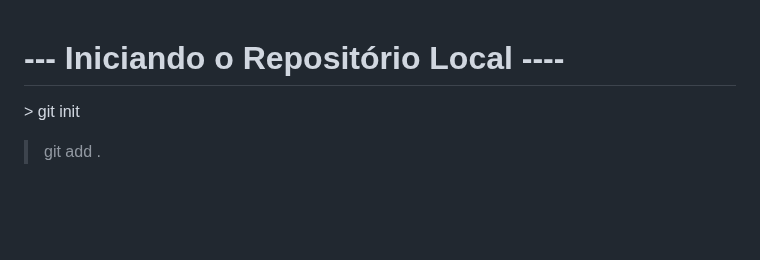
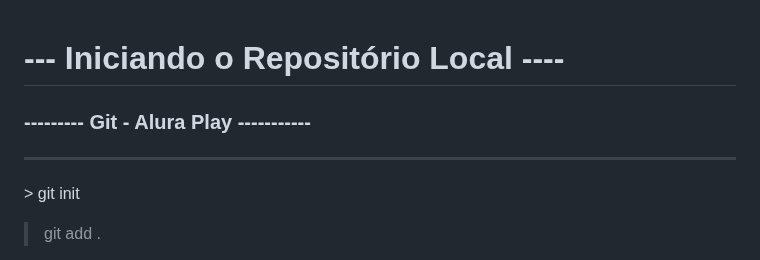
Before and after one commit to SinaraSSB/PlayVideo, a Markdown page: README.md, the part around the change. GitHub-like rendering; blank space fills up the shorter version.

Commit message:
Ajuste Layout Readme

```diff
--- a/README.md
+++ b/README.md
@@ -1,4 +1,8 @@
 <h1> --- Iniciando o Repositório Local ---- </h1>
+<h3>--------- Git -  Alura Play ----------- </h3>
+
+---
+
 <p>
 > git init
 
```
